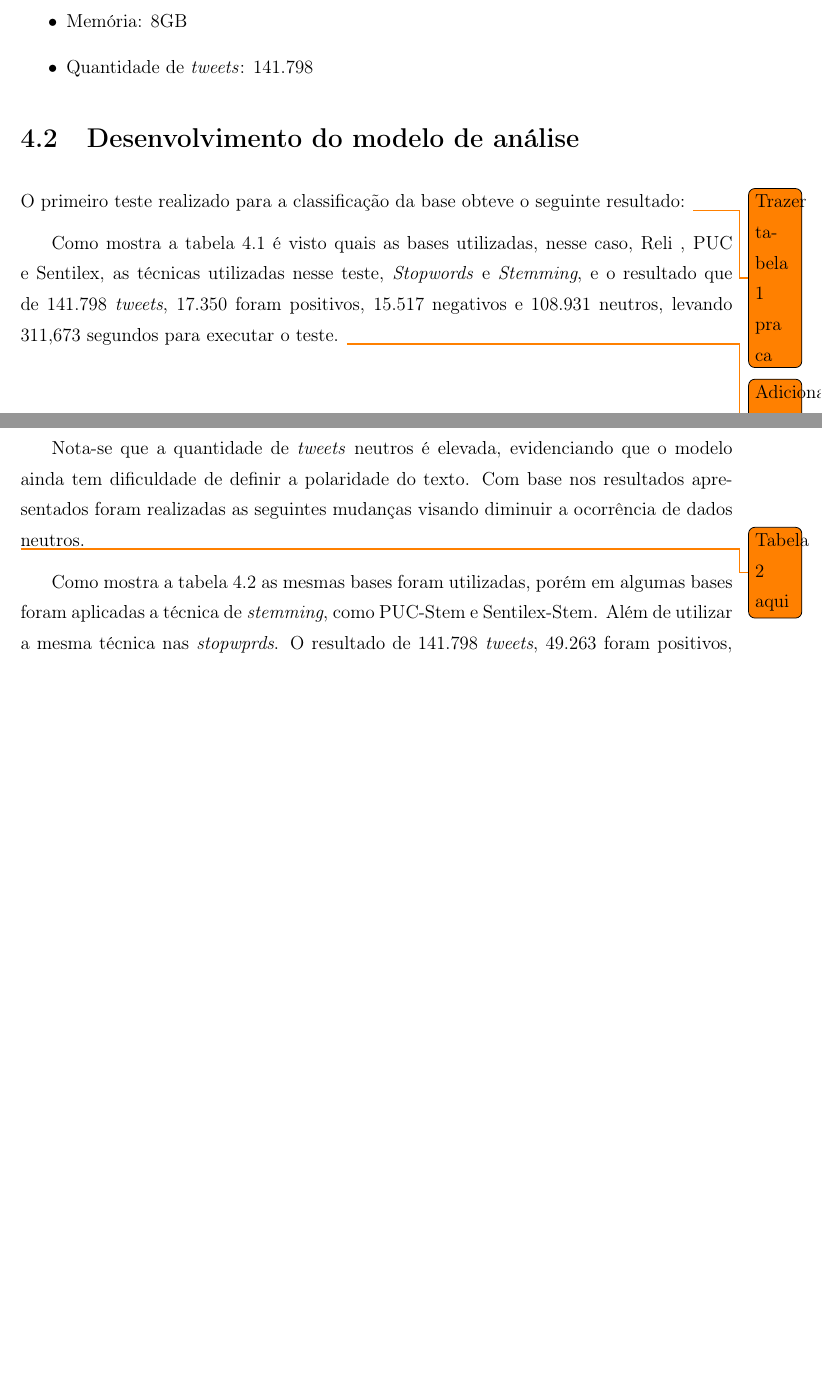
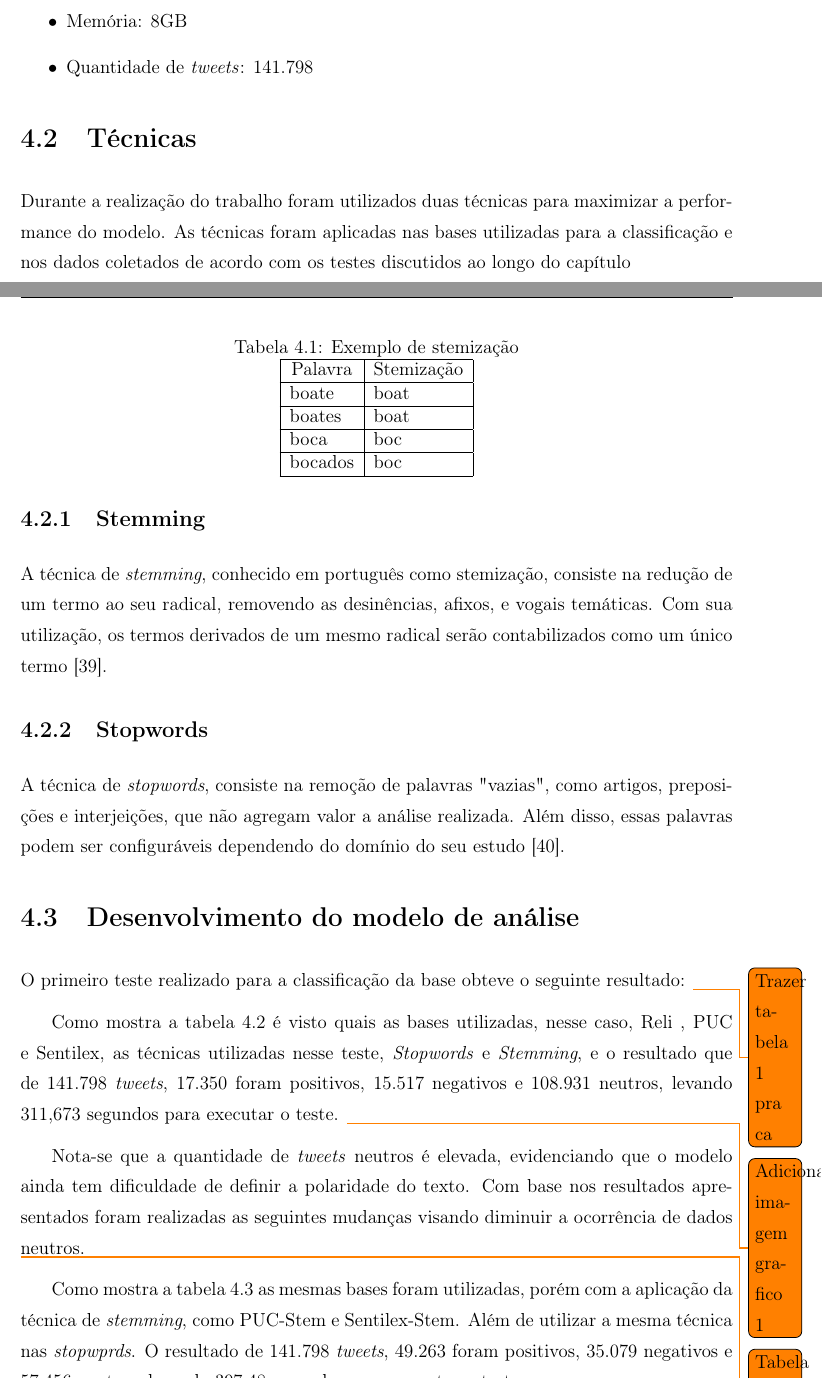
Before and after one commit to victornovais/sentiment-analysis-tcc, a LaTeX thesis (TCC.tex, which reads 5_resultados.tex): two parts of pages 37 and 39 of 51 before the commit and two parts of pages 37 and 38 of 52 after it, joined at a grey line, cut so that both start at the same text, the shorter picture padded with empty space. Compiled offline with pdfLaTeX; a LaTeX package or settings file that is missing is left out.

Commit message:
Result cont (#9)
* Cont results

* Improving chapter 4

* Fixing merge

```diff
--- a/5_resultados.tex
+++ b/5_resultados.tex
@@ -12,6 +12,26 @@ Durante a execução dos testes para a análise de resultados o ambiente utiliza
 	\item Quantidade de \textit{tweets}: 141.798
 \end{itemize}
 
+\section{Técnicas}
+Durante a realização do trabalho foram utilizados duas técnicas para maximizar a performance do modelo. As técnicas foram aplicadas nas bases utilizadas para a classificação e nos dados coletados de acordo com os testes discutidos ao longo do capítulo
+\subsection{Stemming}
+A técnica de \textit{stemming}, conhecido em português como stemização, consiste na redução de um termo ao seu radical, removendo as desinências, afixos, e vogais temáticas. Com sua utilização, os termos derivados de um mesmo radical serão contabilizados como um único termo \cite{989755}.
+\begin{table}[]
+	\centering
+	\caption{Exemplo de stemização}
+	\label{my-label}
+	\begin{tabular}{|l|l|}
+		\hline
+		\multicolumn{1}{|c|}{Palavra} & \multicolumn{1}{c|}{Stemização} \\ \hline
+		boate                         & boat                            \\ \hline
+		boates                        & boat                            \\ \hline
+		boca                          & boc                             \\ \hline
+		bocados                       & boc                             \\ \hline
+	\end{tabular}
+\end{table}
+
+\subsection{Stopwords}
+A técnica de \textit{stopwords}, consiste na remoção de palavras "vazias", como artigos, preposições e interjeições, que não agregam valor a análise realizada. Além disso, essas palavras podem ser configuráveis dependendo do domínio do seu estudo  \cite{Rajaraman_Ullman_2011}.
 
 \section{Desenvolvimento do modelo de análise}\label{sec:desenv-moda}
 O primeiro teste realizado para a classificação da base obteve o seguinte resultado:
@@ -47,7 +67,7 @@ Como mostra a tabela \ref{teste-1} é visto quais as bases utilizadas, nesse cas
 Nota-se que a quantidade de \textit{tweets} neutros é elevada, evidenciando que o modelo ainda tem dificuldade de definir a polaridade do texto. Com base nos resultados apresentados foram realizadas as seguintes mudanças visando diminuir a ocorrência de dados neutros.
 
 \todo{Tabela 2 aqui}
-Como mostra a tabela \ref{teste-2} as mesmas bases foram utilizadas, porém em algumas bases foram aplicadas a técnica de \textit{stemming}, como  PUC-Stem e Sentilex-Stem. Além de utilizar a mesma técnica nas  \textit{stopwprds}. O resultado de 141.798 \textit{tweets}, 49.263 foram positivos, 35.079 negativos e 57.456 neutros, levando 397,48 segundos para executar o teste.
+Como mostra a tabela \ref{teste-2} as mesmas bases foram utilizadas, porém com a aplicação da técnica de \textit{stemming}, como  PUC-Stem e Sentilex-Stem. Além de utilizar a mesma técnica nas  \textit{stopwprds}. O resultado de 141.798 \textit{tweets}, 49.263 foram positivos, 35.079 negativos e 57.456 neutros, levando 397,48 segundos para executar o teste.
 \begin{table}[]
 	\caption{2º teste}
 	\label{teste-2}
```
Also changed, not shown: referencia.bib (+13 -0 lines), TCC.pdf, 5_resultados.tex (22 more changed lines).
